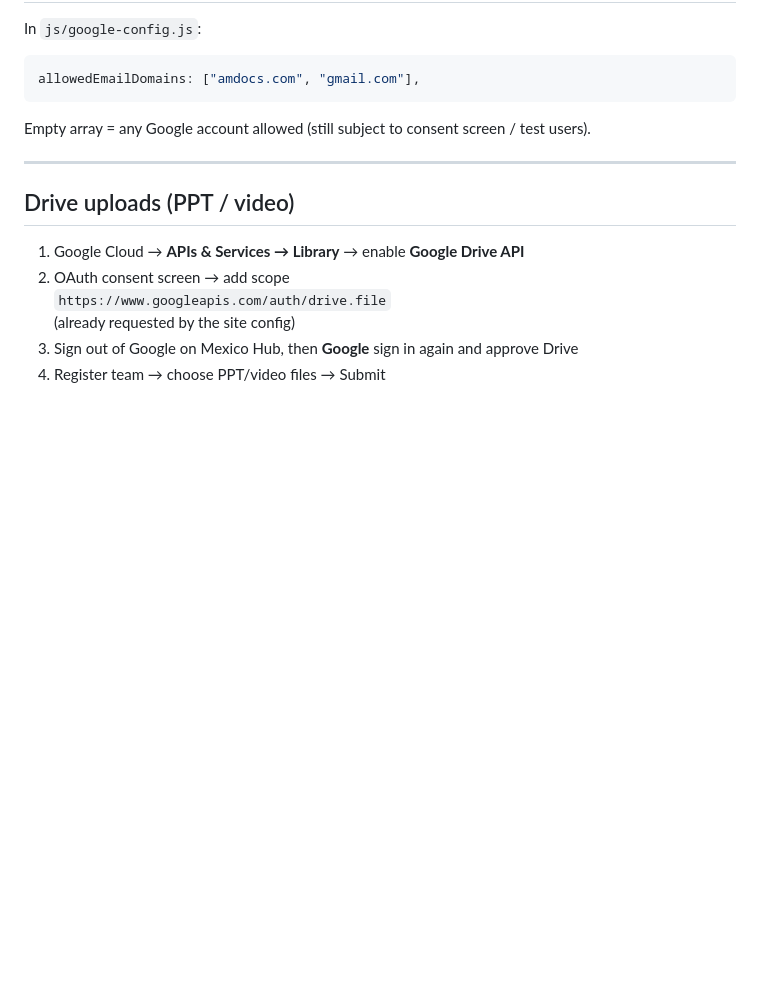
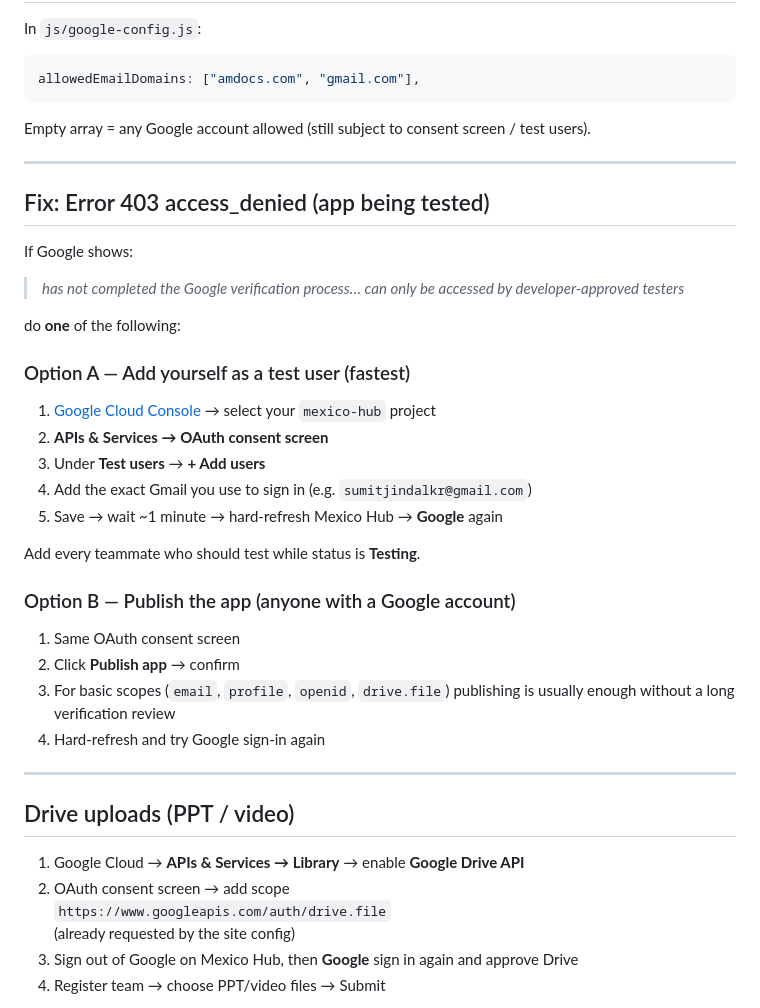
Before and after one commit to SumitJindalMX/mexico-hub, a Markdown page: google/setup.md, the part around the change. Drawn GitHub-style; blank space fills up the shorter version.

Commit message:
Document Google 403 testing access_denied fix

```diff
--- a/google/setup.md
+++ b/google/setup.md
@@ -134,6 +134,33 @@ Empty array = any Google account allowed (still subject to consent screen / test
 
 ---
 
+## Fix: Error 403 access_denied (app being tested)
+
+If Google shows:
+
+> *has not completed the Google verification process… can only be accessed by developer-approved testers*
+
+do **one** of the following:
+
+### Option A — Add yourself as a test user (fastest)
+
+1. [Google Cloud Console](https://console.cloud.google.com/) → select your `mexico-hub` project
+2. **APIs & Services → OAuth consent screen**
+3. Under **Test users** → **+ Add users**
+4. Add the exact Gmail you use to sign in (e.g. `sumitjindalkr@gmail.com`)
+5. Save → wait ~1 minute → hard-refresh Mexico Hub → **Google** again
+
+Add every teammate who should test while status is **Testing**.
+
+### Option B — Publish the app (anyone with a Google account)
+
+1. Same OAuth consent screen
+2. Click **Publish app** → confirm
+3. For basic scopes (`email`, `profile`, `openid`, `drive.file`) publishing is usually enough without a long verification review
+4. Hard-refresh and try Google sign-in again
+
+---
+
 ## Drive uploads (PPT / video)
 
 1. Google Cloud → **APIs & Services → Library** → enable **Google Drive API**
```
